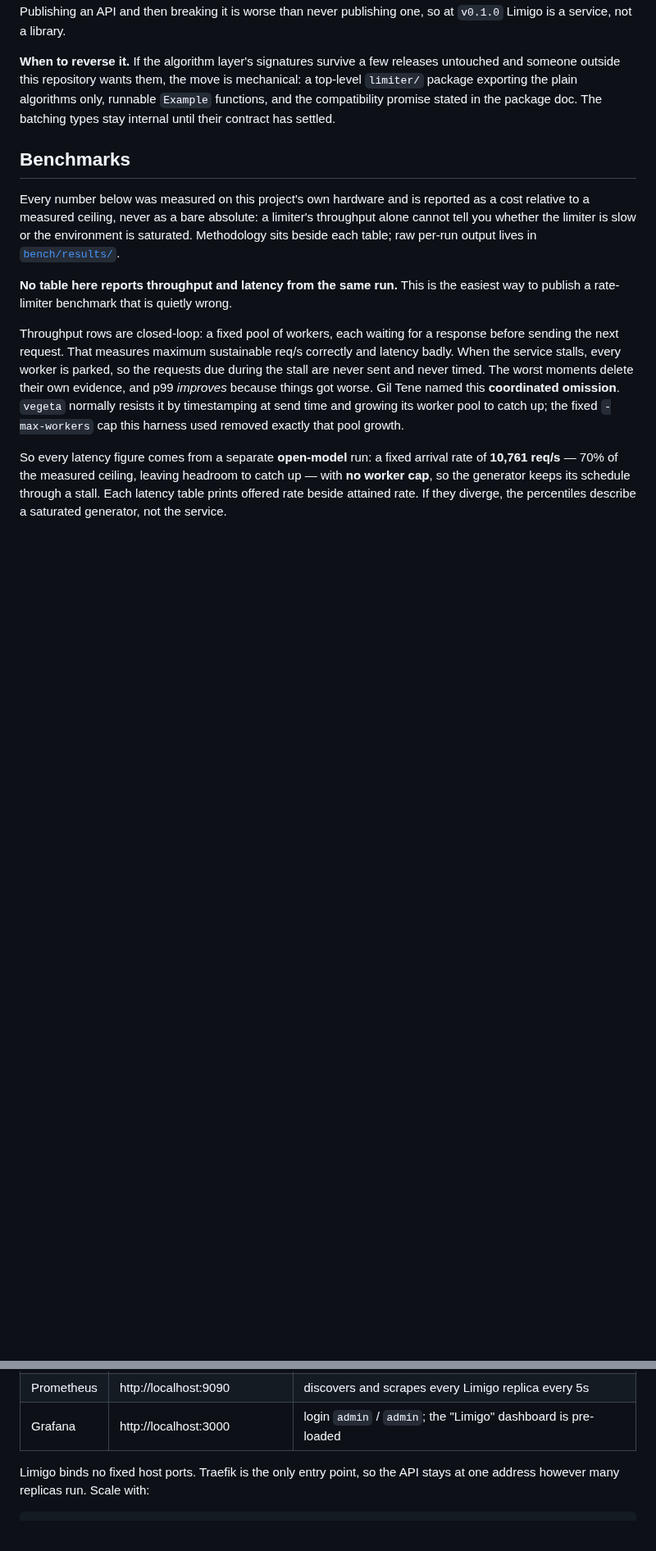
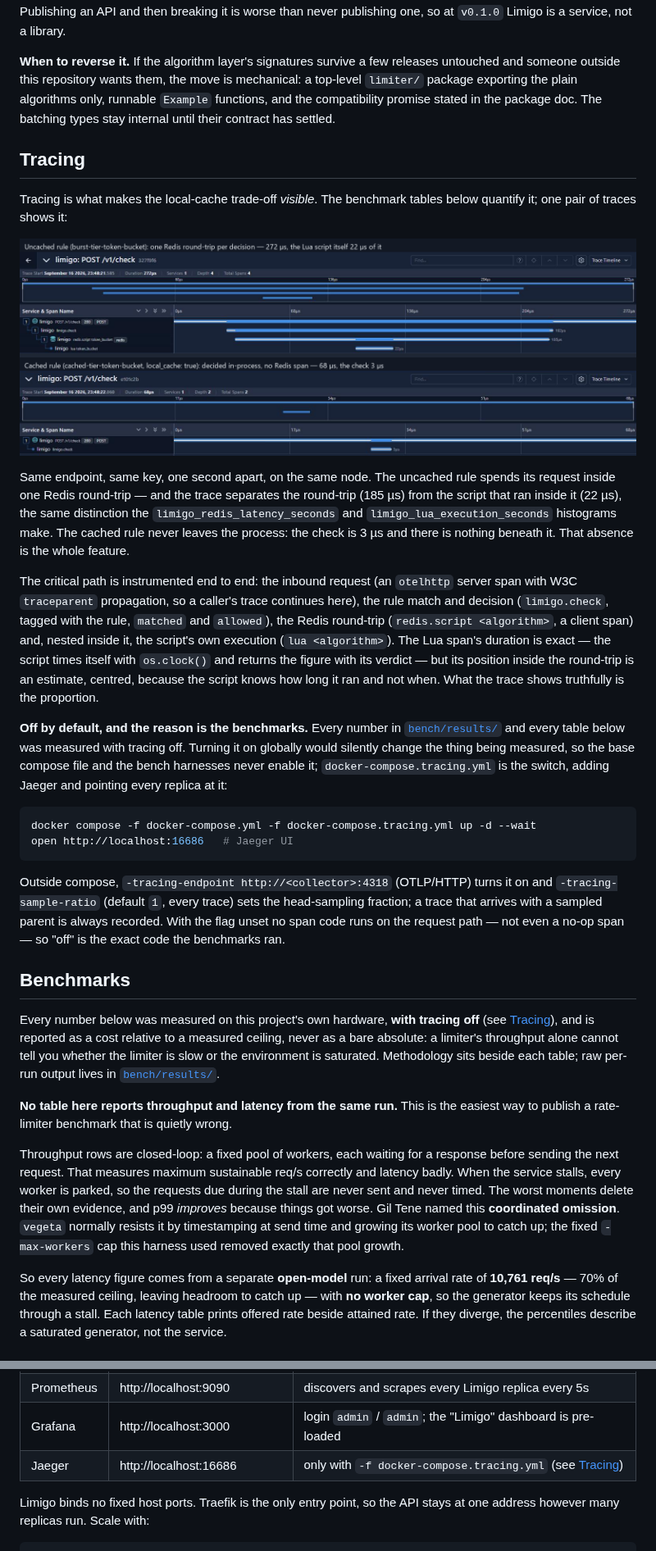
Before and after one commit to HweyTH/limigo, a Markdown page: README.md, 2 parts joined by grey strips. Shown at 82% size. GitHub-like rendering; pictures changed too: assets/tracing/cached-vs-uncached.png (added); blank space fills up the shorter version.

````diff
--- a/README.md
+++ b/README.md
@@ -477,9 +477,54 @@ only, runnable `Example` functions, and the compatibility promise stated in
 the package doc. The batching types stay internal until their contract has
 settled.
 
+## Tracing
+
+Tracing is what makes the local-cache trade-off *visible*. The benchmark
+tables below quantify it; one pair of traces shows it:
+
+![Two Jaeger traces of POST /v1/check. Uncached rule: 272 µs, with limigo.check, a redis.script token_bucket client span and a nested lua token_bucket span of 22 µs. Cached rule: 68 µs, limigo.check 3 µs, no Redis span at all.](assets/tracing/cached-vs-uncached.png)
+
+Same endpoint, same key, one second apart, on the same node. The uncached
+rule spends its request inside one Redis round-trip — and the trace separates
+the round-trip (185 µs) from the script that ran inside it (22 µs), the same
+distinction the `limigo_redis_latency_seconds` and
+`limigo_lua_execution_seconds` histograms make. The cached rule never leaves
+the process: the check is 3 µs and there is nothing beneath it. That absence
+is the whole feature.
+
+The critical path is instrumented end to end: the inbound request (an
+`otelhttp` server span with W3C `traceparent` propagation, so a caller's trace
+continues here), the rule match and decision (`limigo.check`, tagged with the
+rule, `matched` and `allowed`), the Redis round-trip (`redis.script
+<algorithm>`, a client span) and, nested inside it, the script's own
+execution (`lua <algorithm>`). The Lua span's duration is exact — the script
+times itself with `os.clock()` and returns the figure with its verdict — but
+its position inside the round-trip is an estimate, centred, because the
+script knows how long it ran and not when. What the trace shows truthfully is
+the proportion.
+
+**Off by default, and the reason is the benchmarks.** Every number in
+[`bench/results/`](bench/results/) and every table below was measured with
+tracing off. Turning it on globally would silently change the thing being
+measured, so the base compose file and the bench harnesses never enable it;
+`docker-compose.tracing.yml` is the switch, adding Jaeger and pointing every
+replica at it:
+
+```bash
+docker compose -f docker-compose.yml -f docker-compose.tracing.yml up -d --wait
+open http://localhost:16686   # Jaeger UI
+```
+
+Outside compose, `-tracing-endpoint http://<collector>:4318` (OTLP/HTTP)
+turns it on and `-tracing-sample-ratio` (default `1`, every trace) sets the
+head-sampling fraction; a trace that arrives with a sampled parent is always
+recorded. With the flag unset no span code runs on the request path — not
+even a no-op span — so "off" is the exact code the benchmarks ran.
+
 ## Benchmarks
 
-Every number below was measured on this project's own hardware and is
+Every number below was measured on this project's own hardware, **with
+tracing off** (see [Tracing](#tracing)), and is
 reported as a cost relative to a measured ceiling, never as a bare absolute: a
 limiter's throughput alone cannot tell you whether the limiter is slow or the
 environment is saturated. Methodology sits beside each table; raw per-run
@@ -831,6 +876,7 @@ Once the containers are healthy:
 | Limigo API | http://localhost:8080/v1/check | `POST` requests here, routed through Traefik to whichever replica picks it up |
 | Prometheus | http://localhost:9090 | discovers and scrapes every Limigo replica every 5s |
 | Grafana | http://localhost:3000 | login `admin` / `admin`; the "Limigo" dashboard is pre-loaded |
+| Jaeger | http://localhost:16686 | only with `-f docker-compose.tracing.yml` (see [Tracing](#tracing)) |
 
 Limigo binds no fixed host ports. Traefik is the only entry point, so the API
 stays at one address however many replicas run. Scale with:
````
Also changed, not shown: other parts of README.md (+2 -0 lines), 12 other files.
